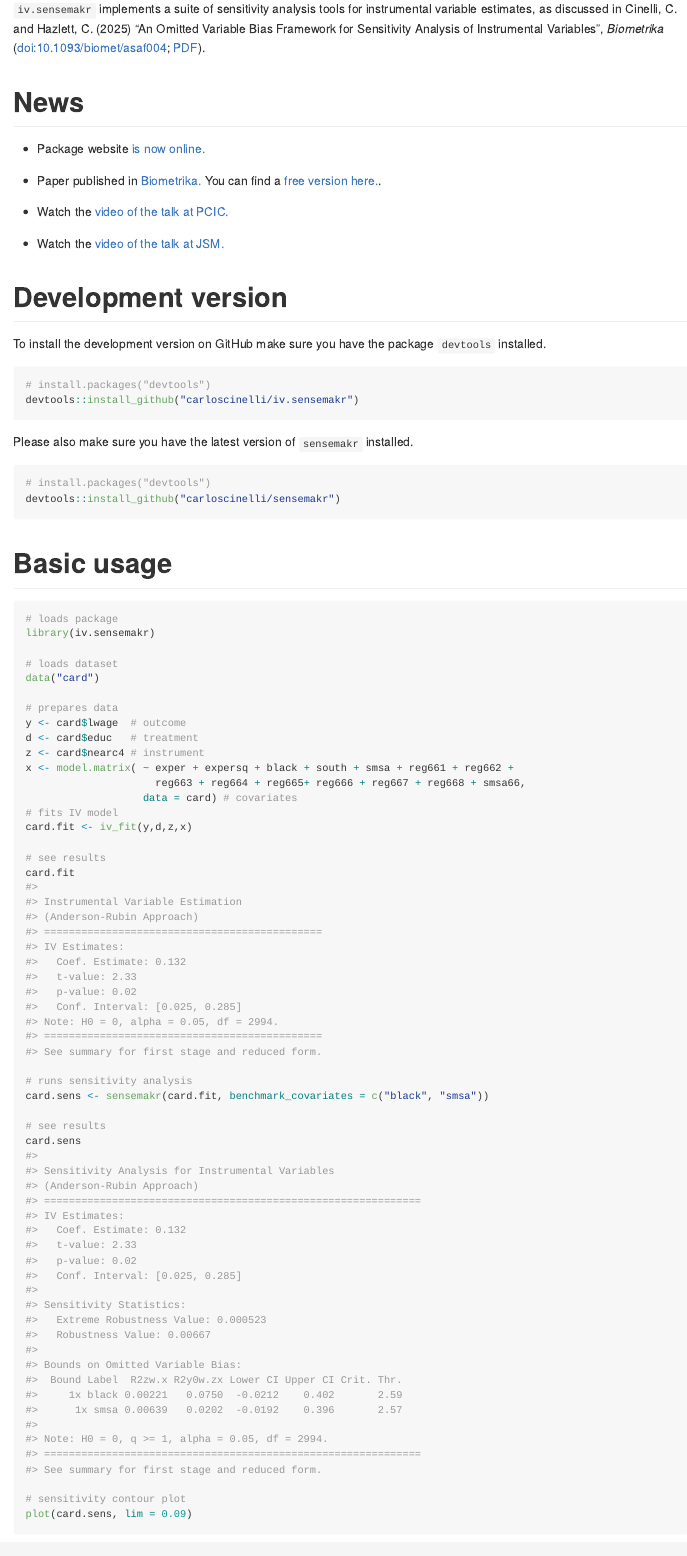
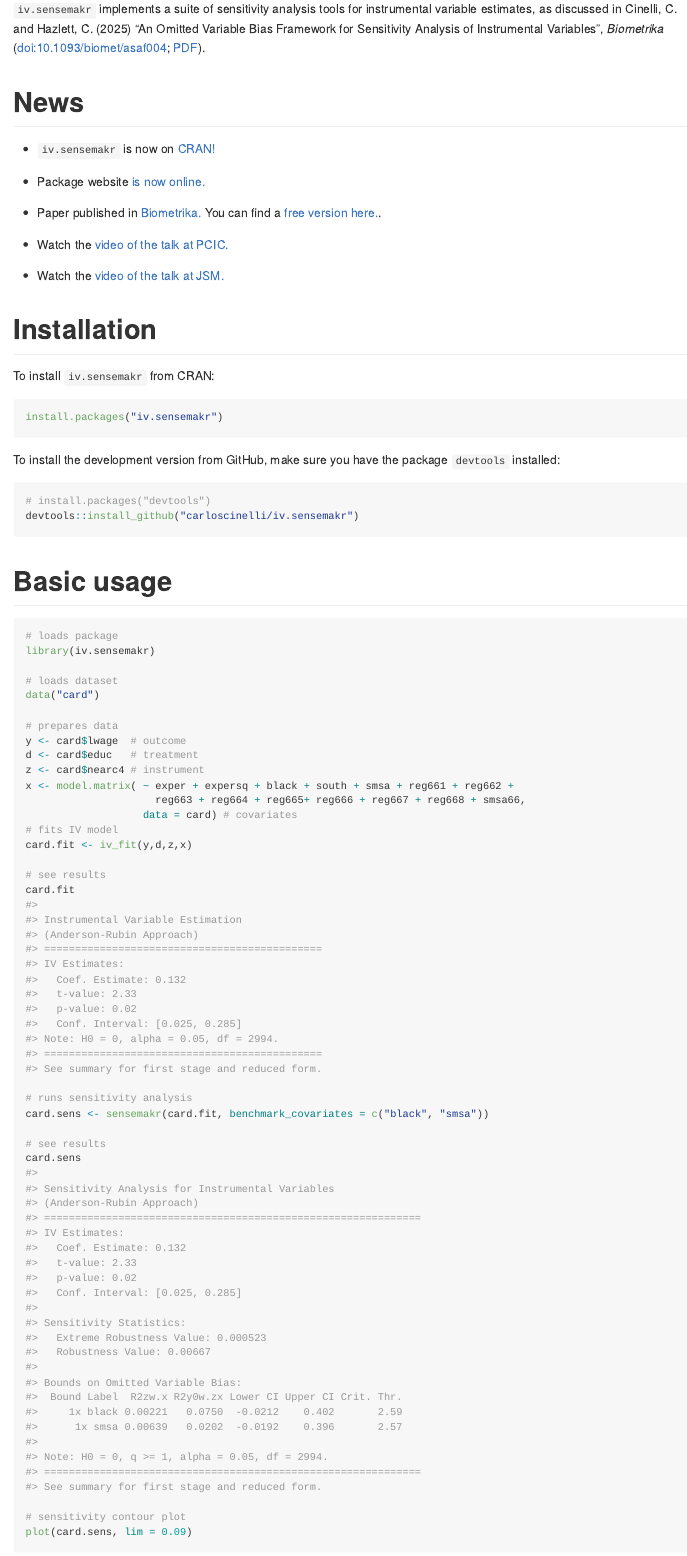
Before and after one commit to carloscinelli/iv.sensemakr, an R Markdown document (README.Rmd): the page in a window 1100 px wide, from 110 px down. The pictures show the output file README.md that the author committed with the source, drawn offline in the style of GitHub; long lines of code are wrapped; badge pictures from the web are left out.

Commit message:
Bump dev version to 0.1.0.9000, update README for CRAN release
- Add CRAN announcement to News section
- Add install.packages() as primary installation method
- Bump version to 0.1.0.9000 for ongoing development

Co-Authored-By: Claude Opus 4.6 <noreply@anthropic.com>

````diff
--- a/README.Rmd
+++ b/README.Rmd
@@ -25,6 +25,8 @@ knitr::opts_chunk$set(
 
 # News
 
+- `iv.sensemakr` is now on [CRAN!](https://CRAN.R-project.org/package=iv.sensemakr)
+
 - Package website [is now online.](https://carloscinelli.com/iv.sensemakr/)
 
 - Paper published in [Biometrika.](https://doi.org/10.1093/biomet/asaf004) You can find a [free version here.](https://carloscinelli.com/files/Cinelli%20and%20Hazlett%20-%20OVB%20for%20IV.pdf).
@@ -33,21 +35,19 @@ knitr::opts_chunk$set(
 
 - Watch the [video of the talk at JSM.](https://www.youtube.com/watch?v=0b5VYWh8fN4)
 
+# Installation
 
-#  Development version
+To install `iv.sensemakr` from CRAN:
 
-To install the development version on GitHub make sure you have the package `devtools` installed.
+```{r, eval = FALSE}
+install.packages("iv.sensemakr")
+```
+
+To install the development version from GitHub, make sure you have the package `devtools` installed:
 
 ```{r, eval = FALSE}
 # install.packages("devtools")
 devtools::install_github("carloscinelli/iv.sensemakr")
-```
-
-Please also make sure you have the latest version of `sensemakr` installed.
-
-```{r, eval = FALSE}
-# install.packages("devtools")
-devtools::install_github("carloscinelli/sensemakr")
 ```
 
 # Basic usage
````
Also changed, not shown: README.md, 2 other files.
